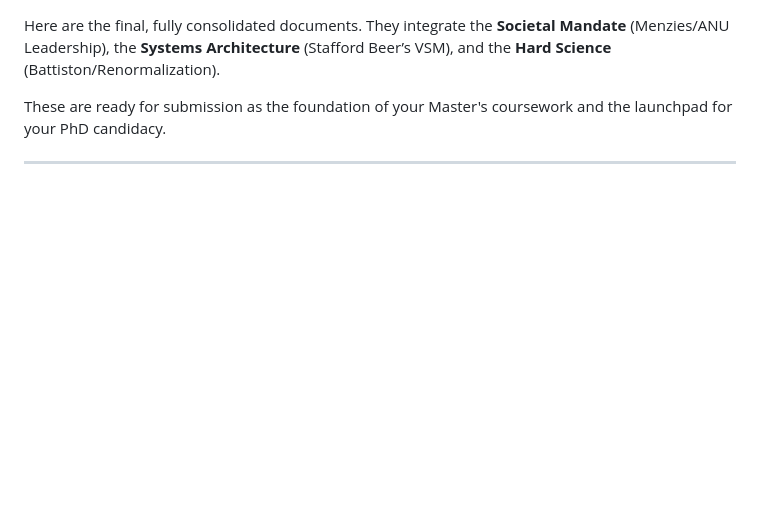
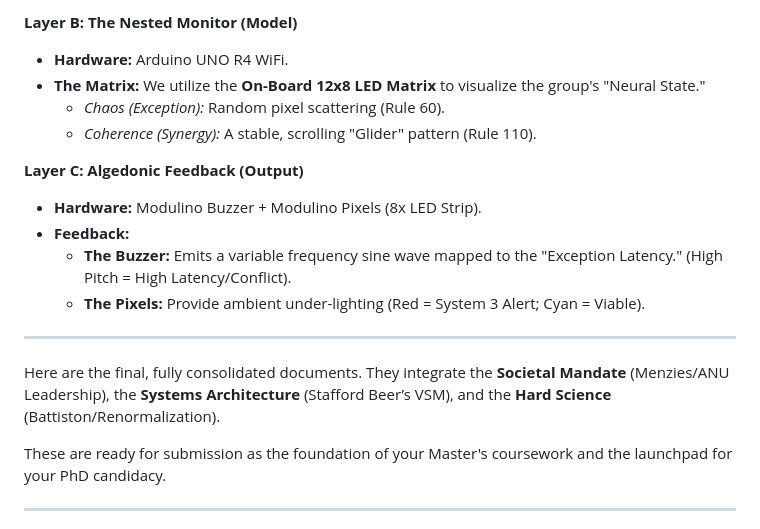
Before and after one commit to algoplexity/algoplexity, a Markdown page: developing-research-proposal.md, the part around one of its changes. GitHub-like rendering; blank space fills up the shorter version.

```diff
--- a/developing-research-proposal.md
+++ b/developing-research-proposal.md
@@ -1,3 +51,16 @@
+**Layer B: The Nested Monitor (Model)**
+*   **Hardware:** Arduino UNO R4 WiFi.
+*   **The Matrix:** We utilize the **On-Board 12x8 LED Matrix** to visualize the group's "Neural State."
+    *   *Chaos (Exception):* Random pixel scattering (Rule 60).
+    *   *Coherence (Synergy):* A stable, scrolling "Glider" pattern (Rule 110).
+
+**Layer C: Algedonic Feedback (Output)**
+*   **Hardware:** Modulino Buzzer + Modulino Pixels (8x LED Strip).
+*   **Feedback:**
+    *   **The Buzzer:** Emits a variable frequency sine wave mapped to the "Exception Latency." (High Pitch = High Latency/Conflict).
+    *   **The Pixels:** Provide ambient under-lighting (Red = System 3 Alert; Cyan = Viable).
+
+---
 
 Here are the final, fully consolidated documents. They integrate the **Societal Mandate** (Menzies/ANU Leadership), the **Systems Architecture** (Stafford Beer’s VSM), and the **Hard Science** (Battiston/Renormalization).
 
```
Also changed, not shown: other parts of developing-research-proposal.md (+50 -0 lines).
